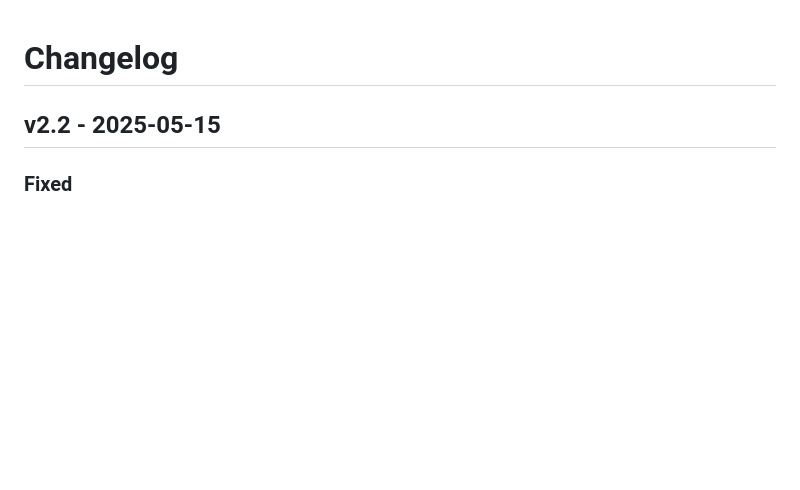
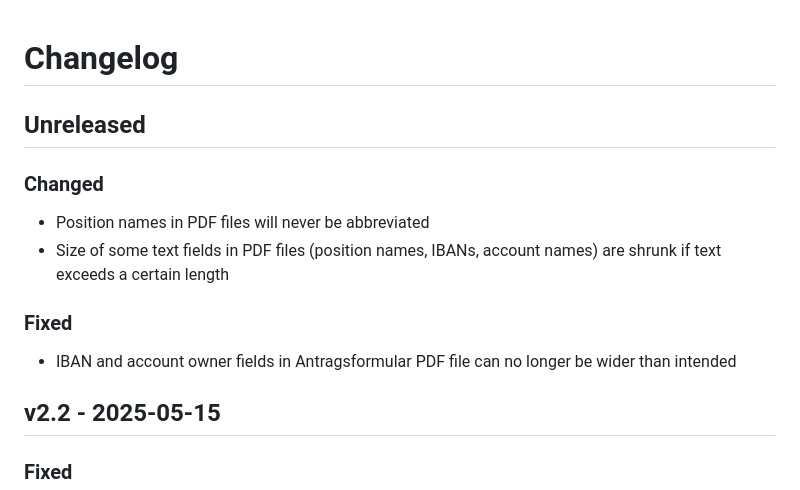
Before and after one commit to ADFC-Hamburg/abrechnungsformular, a Markdown page: CHANGELOG.md, the part around the change. GitHub-like rendering; blank space fills up the shorter version.

Commit message:
Changelog updated (abbreviations, text shrinking)

```diff
--- a/CHANGELOG.md
+++ b/CHANGELOG.md
@@ -1,4 +1,15 @@
 # Changelog
+
+## Unreleased
+
+### Changed
+
+- Position names in PDF files will never be abbreviated
+- Size of some text fields in PDF files (position names, IBANs, account names) are shrunk if text exceeds a certain length
+
+### Fixed
+
+- IBAN and account owner fields in Antragsformular PDF file can no longer be wider than intended
 
 ## v2.2 - 2025-05-15
 
```
